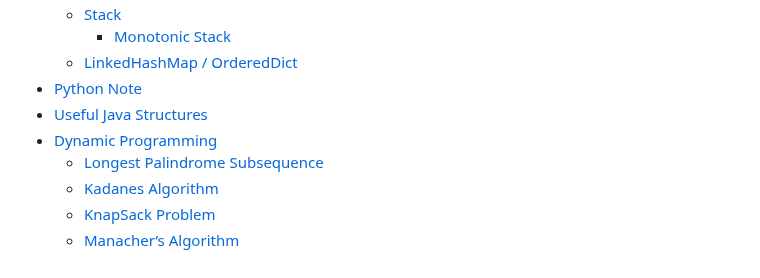
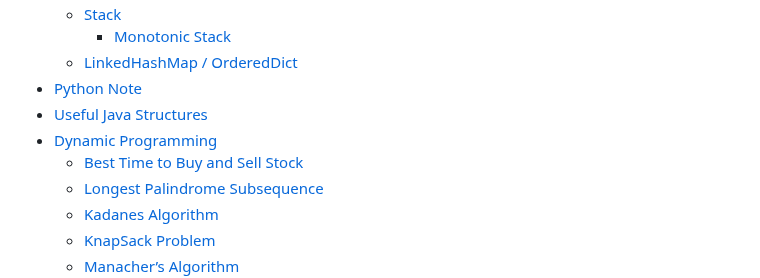
Before and after one commit to sjchin88/LeetCodeStudy, a Markdown page: SUMMARY.md, the part around the change. Drawn GitHub-style.

```diff
--- a/SUMMARY.md
+++ b/SUMMARY.md
@@ -9,6 +9,7 @@
 * [Python Note](readme-1.md)
 * [Useful Java Structures](useful-java-structures.md)
 * [Dynamic Programming](dynamic-programming/README.md)
+  * [Best Time to Buy and Sell Stock](dynamic-programming/best-time-to-buy-and-sell-stock.md)
   * [Longest Palindrome Subsequence](dynamic-programming/longest-palindrome-subsequence.md)
   * [Kadanes Algorithm](dynamic-programming/kadanes-algorithm.md)
   * [KnapSack Problem](dynamic-programming/knapsack-problem.md)
```
Also changed, not shown: dynamic-programming/README.md (+3 -0 lines), dynamic-programming/best-time-to-buy-and-sell-stock.md (added, +36 -0 lines), .gitbook/assets/illustration.JPG (added).
